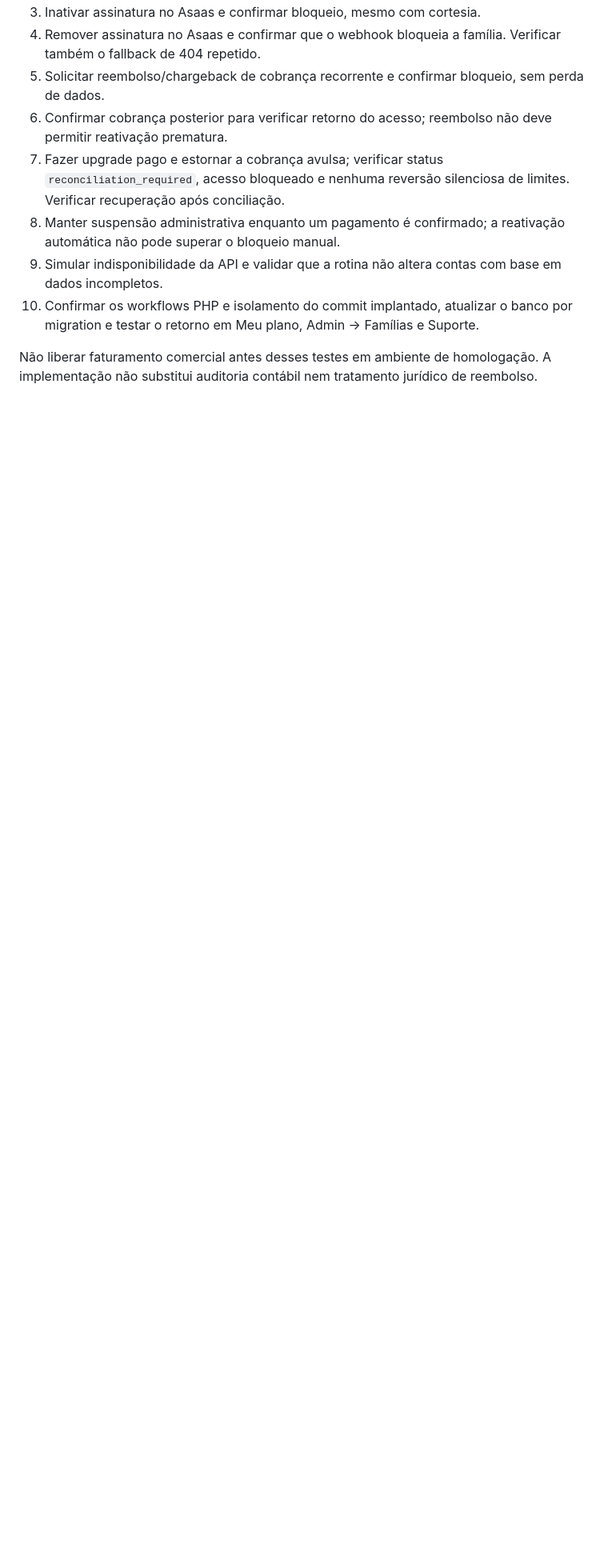
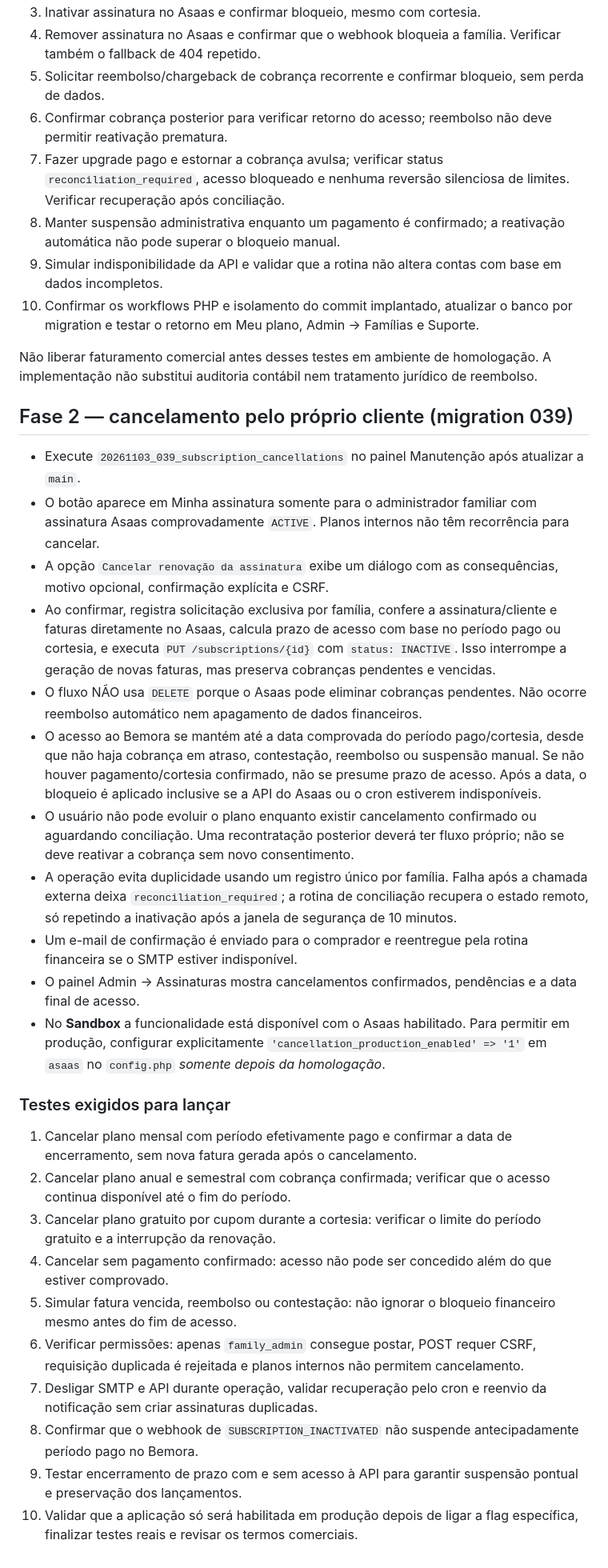
Before and after one commit to MiguelAlmeidaJ/Familia_Almeida, a Markdown page: docs/commercial-release-checklist.md, the part around the change. Shown at 80% size. GitHub-like rendering; blank space fills up the shorter version.

Commit message:
docs(subscription): customer cancellation lifecycle, rollout and Sandbox test matrix

```diff
--- a/docs/commercial-release-checklist.md
+++ b/docs/commercial-release-checklist.md
@@ -72,3 +72,29 @@ Sem ela, a suspensão básica permanece funcional, mas as mensagens específicas
 10. Confirmar os workflows PHP e isolamento do commit implantado, atualizar o banco por migration e testar o retorno em Meu plano, Admin → Famílias e Suporte.
 
 Não liberar faturamento comercial antes desses testes em ambiente de homologação. A implementação não substitui auditoria contábil nem tratamento jurídico de reembolso.
+
+
+## Fase 2 — cancelamento pelo próprio cliente (migration 039)
+- Execute `20261103_039_subscription_cancellations` no painel Manutenção após atualizar a `main`.
+- O botão aparece em Minha assinatura somente para o administrador familiar com assinatura Asaas comprovadamente `ACTIVE`. Planos internos não têm recorrência para cancelar.
+- A opção `Cancelar renovação da assinatura` exibe um diálogo com as consequências, motivo opcional, confirmação explícita e CSRF.
+- Ao confirmar, registra solicitação exclusiva por família, confere a assinatura/cliente e faturas diretamente no Asaas, calcula prazo de acesso com base no período pago ou cortesia, e executa `PUT /subscriptions/{id}` com `status: INACTIVE`. Isso interrompe a geração de novas faturas, mas preserva cobranças pendentes e vencidas.
+- O fluxo NÃO usa `DELETE` porque o Asaas pode eliminar cobranças pendentes. Não ocorre reembolso automático nem apagamento de dados financeiros.
+- O acesso ao Bemora se mantém até a data comprovada do período pago/cortesia, desde que não haja cobrança em atraso, contestação, reembolso ou suspensão manual. Se não houver pagamento/cortesia confirmado, não se presume prazo de acesso. Após a data, o bloqueio é aplicado inclusive se a API do Asaas ou o cron estiverem indisponíveis.
+- O usuário não pode evoluir o plano enquanto existir cancelamento confirmado ou aguardando conciliação. Uma recontratação posterior deverá ter fluxo próprio; não se deve reativar a cobrança sem novo consentimento.
+- A operação evita duplicidade usando um registro único por família. Falha após a chamada externa deixa `reconciliation_required`; a rotina de conciliação recupera o estado remoto, só repetindo a inativação após a janela de segurança de 10 minutos.
+- Um e-mail de confirmação é enviado para o comprador e reentregue pela rotina financeira se o SMTP estiver indisponível.
+- O painel Admin → Assinaturas mostra cancelamentos confirmados, pendências e a data final de acesso.
+- No **Sandbox** a funcionalidade está disponível com o Asaas habilitado. Para permitir em produção, configurar explicitamente `'cancellation_production_enabled' => '1'` em `asaas` no `config.php` *somente depois da homologação*.
+
+### Testes exigidos para lançar
+1. Cancelar plano mensal com período efetivamente pago e confirmar a data de encerramento, sem nova fatura gerada após o cancelamento.
+2. Cancelar plano anual e semestral com cobrança confirmada; verificar que o acesso continua disponível até o fim do período.
+3. Cancelar plano gratuito por cupom durante a cortesia: verificar o limite do período gratuito e a interrupção da renovação.
+4. Cancelar sem pagamento confirmado: acesso não pode ser concedido além do que estiver comprovado.
+5. Simular fatura vencida, reembolso ou contestação: não ignorar o bloqueio financeiro mesmo antes do fim de acesso.
+6. Verificar permissões: apenas `family_admin` consegue postar, POST requer CSRF, requisição duplicada é rejeitada e planos internos não permitem cancelamento.
+7. Desligar SMTP e API durante operação, validar recuperação pelo cron e reenvio da notificação sem criar assinaturas duplicadas.
+8. Confirmar que o webhook de `SUBSCRIPTION_INACTIVATED` não suspende antecipadamente período pago no Bemora.
+9. Testar encerramento de prazo com e sem acesso à API para garantir suspensão pontual e preservação dos lançamentos.
+10. Validar que a aplicação só será habilitada em produção depois de ligar a flag específica, finalizar testes reais e revisar os termos comerciais.
```
